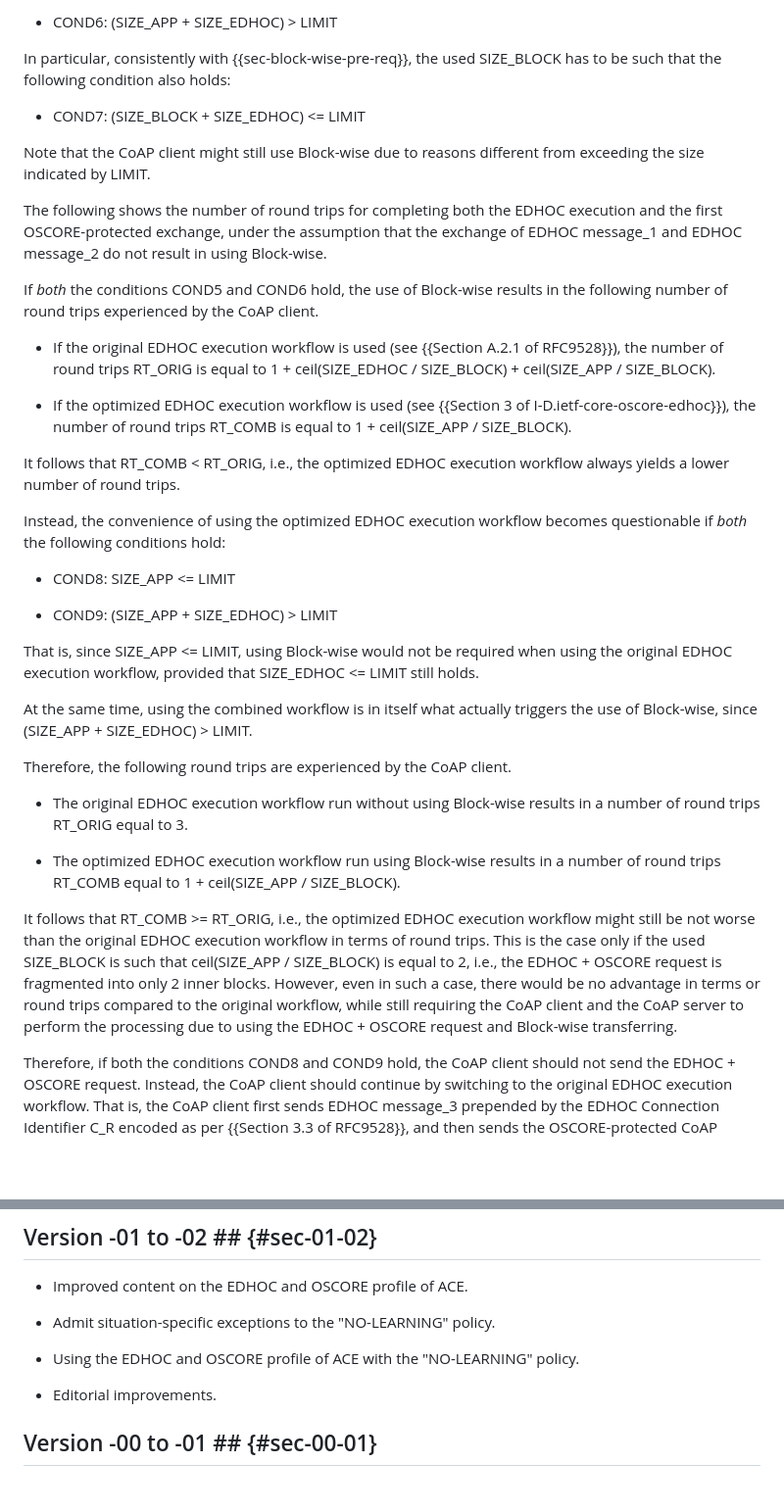
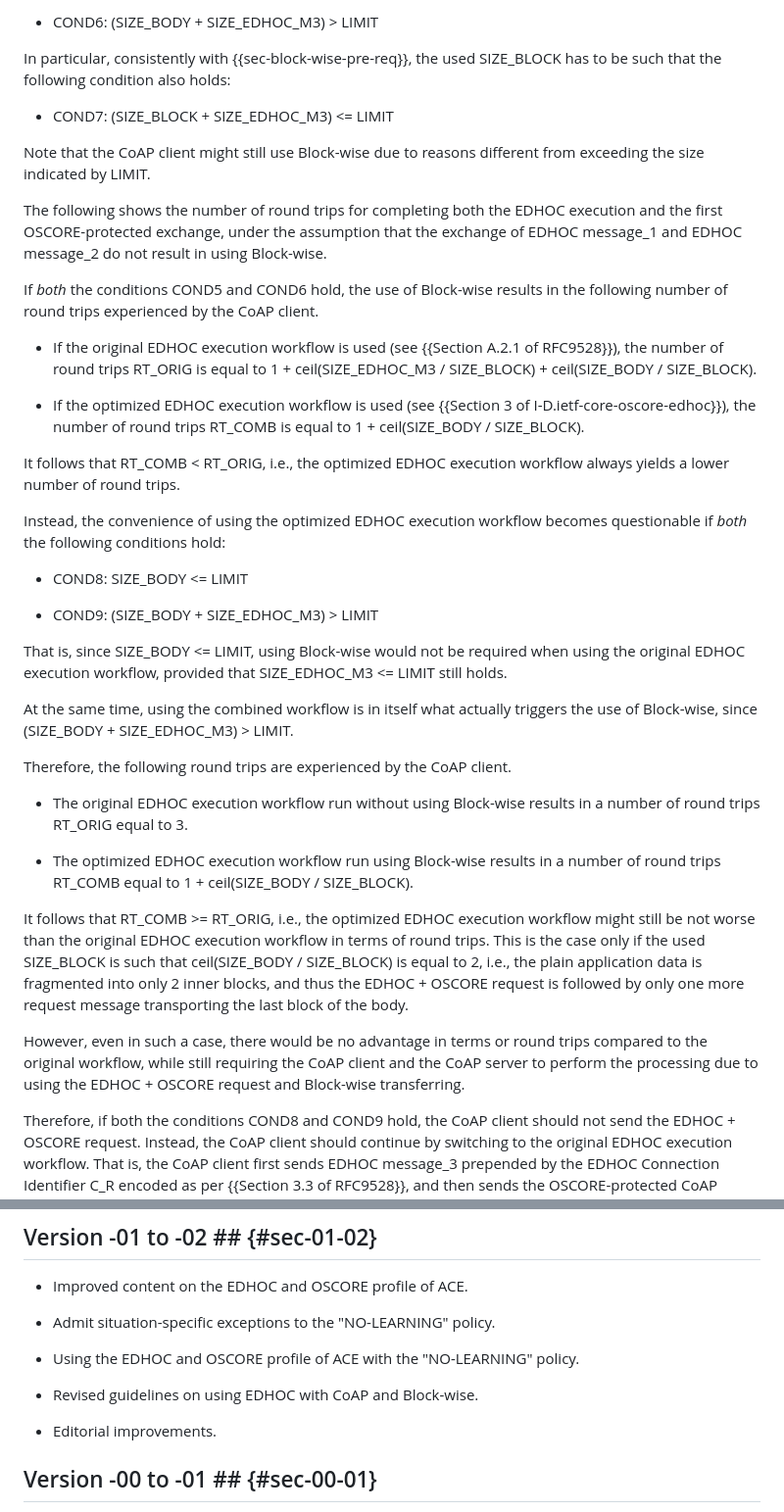
Before and after one commit to lake-wg/edhoc-impl-cons, a Markdown page: draft-ietf-lake-edhoc-impl-cons.md, 2 parts joined by grey strips. Shown at 98% size. Drawn GitHub-style; blank space fills up the shorter version.

```diff
--- a/draft-ietf-lake-edhoc-impl-cons.md
+++ b/draft-ietf-lake-edhoc-impl-cons.md
@@ -818,9 +822,9 @@ In order to avoid further fragmentation at lower layers when sending an EDHOC +
 
-* COND6: (SIZE_APP + SIZE_EDHOC) > LIMIT
+* COND6: (SIZE_BODY + SIZE_EDHOC_M3) > LIMIT
 
 In particular, consistently with {{sec-block-wise-pre-req}}, the used SIZE_BLOCK has to be such that the following condition also holds:
 
-* COND7: (SIZE_BLOCK + SIZE_EDHOC) <= LIMIT
+* COND7: (SIZE_BLOCK + SIZE_EDHOC_M3) <= LIMIT
 
 Note that the CoAP client might still use Block-wise due to reasons different from exceeding the size indicated by LIMIT.
 
@@ -828,29 +832,31 @@ The following shows the number of round trips for completing both the EDHOC exec
 
 If _both_ the conditions COND5 and COND6 hold, the use of Block-wise results in the following number of round trips experienced by the CoAP client.
 
-* If the original EDHOC execution workflow is used (see {{Section A.2.1 of RFC9528}}), the number of round trips RT_ORIG is equal to 1 + ceil(SIZE_EDHOC / SIZE_BLOCK) + ceil(SIZE_APP / SIZE_BLOCK).
+* If the original EDHOC execution workflow is used (see {{Section A.2.1 of RFC9528}}), the number of round trips RT_ORIG is equal to 1 + ceil(SIZE_EDHOC_M3 / SIZE_BLOCK) + ceil(SIZE_BODY / SIZE_BLOCK).
 
-* If the optimized EDHOC execution workflow is used (see {{Section 3 of I-D.ietf-core-oscore-edhoc}}), the number of round trips RT_COMB is equal to 1 + ceil(SIZE_APP / SIZE_BLOCK).
+* If the optimized EDHOC execution workflow is used (see {{Section 3 of I-D.ietf-core-oscore-edhoc}}), the number of round trips RT_COMB is equal to 1 + ceil(SIZE_BODY / SIZE_BLOCK).
 
 It follows that RT_COMB < RT_ORIG, i.e., the optimized EDHOC execution workflow always yields a lower number of round trips.
 
 Instead, the convenience of using the optimized EDHOC execution workflow becomes questionable if _both_ the following conditions hold:
 
-* COND8: SIZE_APP <= LIMIT
+* COND8: SIZE_BODY <= LIMIT
 
-* COND9: (SIZE_APP + SIZE_EDHOC) > LIMIT
+* COND9: (SIZE_BODY + SIZE_EDHOC_M3) > LIMIT
 
-That is, since SIZE_APP <= LIMIT, using Block-wise would not be required when using the original EDHOC execution workflow, provided that SIZE_EDHOC <= LIMIT still holds.
+That is, since SIZE_BODY <= LIMIT, using Block-wise would not be required when using the original EDHOC execution workflow, provided that SIZE_EDHOC_M3 <= LIMIT still holds.
 
-At the same time, using the combined workflow is in itself what actually triggers the use of Block-wise, since (SIZE_APP + SIZE_EDHOC) > LIMIT.
+At the same time, using the combined workflow is in itself what actually triggers the use of Block-wise, since (SIZE_BODY + SIZE_EDHOC_M3) > LIMIT.
 
 Therefore, the following round trips are experienced by the CoAP client.
 
 *  The original EDHOC execution workflow run without using Block-wise results in a number of round trips RT_ORIG equal to 3.
 
-*  The optimized EDHOC execution workflow run using Block-wise results in a number of round trips RT_COMB equal to 1 + ceil(SIZE_APP / SIZE_BLOCK).
+*  The optimized EDHOC execution workflow run using Block-wise results in a number of round trips RT_COMB equal to 1 + ceil(SIZE_BODY / SIZE_BLOCK).
 
-It follows that RT_COMB >= RT_ORIG, i.e., the optimized EDHOC execution workflow might still be not worse than the original EDHOC execution workflow in terms of round trips. This is the case only if the used SIZE_BLOCK is such that ceil(SIZE_APP / SIZE_BLOCK) is equal to 2, i.e., the EDHOC + OSCORE request is fragmented into only 2 inner blocks. However, even in such a case, there would be no advantage in terms or round trips compared to the original workflow, while still requiring the CoAP client and the CoAP server to perform the processing due to using the EDHOC + OSCORE request and Block-wise transferring.
+It follows that RT_COMB >= RT_ORIG, i.e., the optimized EDHOC execution workflow might still be not worse than the original EDHOC execution workflow in terms of round trips. This is the case only if the used SIZE_BLOCK is such that ceil(SIZE_BODY / SIZE_BLOCK) is equal to 2, i.e., the plain application data is fragmented into only 2 inner blocks, and thus the EDHOC + OSCORE request is followed by only one more request message transporting the last block of the body.
+
+However, even in such a case, there would be no advantage in terms or round trips compared to the original workflow, while still requiring the CoAP client and the CoAP server to perform the processing due to using the EDHOC + OSCORE request and Block-wise transferring.
 
 Therefore, if both the conditions COND8 and COND9 hold, the CoAP client should not send the EDHOC + OSCORE request. Instead, the CoAP client should continue by switching to the original EDHOC execution workflow. That is, the CoAP client first sends EDHOC message_3 prepended by the EDHOC Connection Identifier C_R encoded as per {{Section 3.3 of RFC9528}}, and then sends the OSCORE-protected CoAP request once the EDHOC execution is completed.
 
@@ -875,6 +881,8 @@ This document has no actions for IANA.
 
 * Using the EDHOC and OSCORE profile of ACE with the "NO-LEARNING" policy.
 
+* Revised guidelines on using EDHOC with CoAP and Block-wise.
+
 * Editorial improvements.
 
 ## Version -00 to -01 ## {#sec-00-01}
```
Also changed, not shown: other parts of draft-ietf-lake-edhoc-impl-cons.md (+19 -15 lines).
